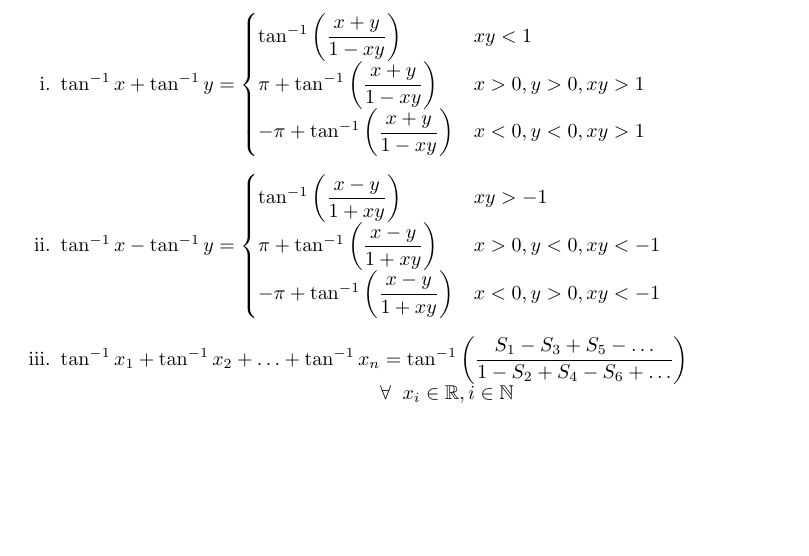
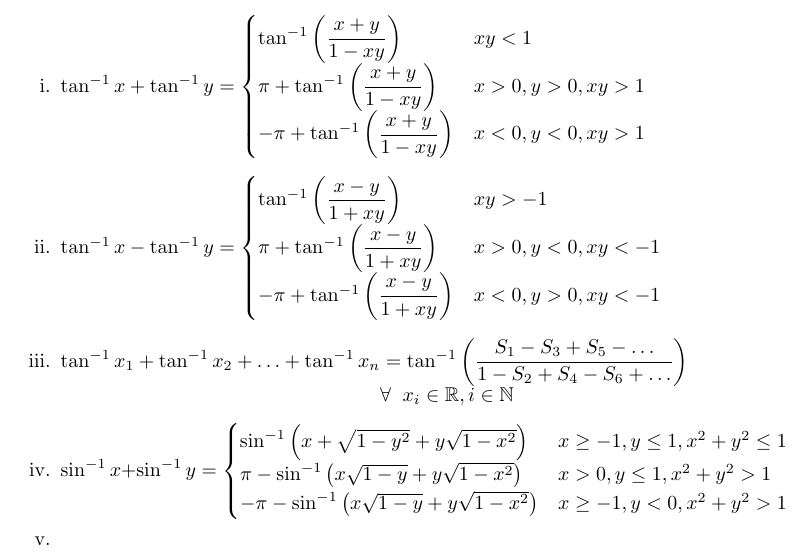
Before and after one commit to jeskov8tt/Notes, a LaTeX document (Mathematics/Inverse Trigonometric Functions/ITF_notes.tex): part of page 8 of 8, cut so that both start at the same text, the shorter picture padded with empty space. Compiled offline with pdfLaTeX.

Commit message:
modified:   Mathematics/Inverse Trigonometric Functions/ITF_notes.pdf 	modified:   Mathematics/Inverse Trigonometric Functions/ITF_notes.synctex.gz 	modified:   Mathematics/Inverse Trigonometric Functions/ITF_notes.tex

```diff
--- a/Mathematics/Inverse Trigonometric Functions/ITF_notes.tex
+++ b/Mathematics/Inverse Trigonometric Functions/ITF_notes.tex
@@ -174,6 +174,12 @@ $f:\mathbb{R}-(-1,1) \xrightarrow{\hspace{4mm}} \left[-\dfrac{\pi}{2},\dfrac{\pi
         \pi +\tan^{-1}\left(\dfrac{x-y}{1+xy}\right) & x>0, y<0, xy<-1 \\
         -\pi +\tan^{-1}\left(\dfrac{x-y}{1+xy}\right) & x<0, y>0, xy<-1
     \end{cases}$
-    \item $\tan^{-1}x_{1}+\tan^{-1}x_{2}+ \ldots + \tan^{-1}x_{n}=\tan^{-1}\left(\dfrac{S_{1}-S_{3}+S_{5}- \ldots}{1-S_{2}+S_{4}-S_{6}+\ldots}\right) \hfill \\ \hphantom{2cm} \hspace{5cm} \forall \hspace{2mm} x_{i} \in \mathbb{R}, i \in \mathbb{N} $
+    \item $\tan^{-1}x_{1}+\tan^{-1}x_{2}+ \ldots + \tan^{-1}x_{n}=\tan^{-1}\left(\dfrac{S_{1}-S_{3}+S_{5}- \ldots}{1-S_{2}+S_{4}-S_{6}+\ldots}\right) \hfill \\ \hphantom{2cm} \hspace{5cm} \forall \hspace{2mm} x_{i} \in \mathbb{R}, i \in \mathbb{N}$
+    \item $\sin^{-1}x+\sin^{-1}y=\begin{cases}
+        \sin^{-1}\left(x+\sqrt{1-y^2}+y\sqrt{1-x^2}\right) & x\ge -1, y \le 1, x^2+y^2 \le 1\\
+        \pi - \sin^{-1}\left(x\sqrt{1-y}+y\sqrt{1-x^2}\right) & x > 0, y \le 1, x^2+y^2>1 \\
+        -\pi - \sin^{-1}\left(x\sqrt{1-y}+y\sqrt{1-x^2}\right) & x \ge -1, y < 0, x^2+y^2 >1
+    \end{cases}$
+    \item
 \end{enumerate}
 \end{document}
```
Also changed, not shown: Mathematics/Inverse Trigonometric Functions/ITF_notes.pdf, 1 other file.
